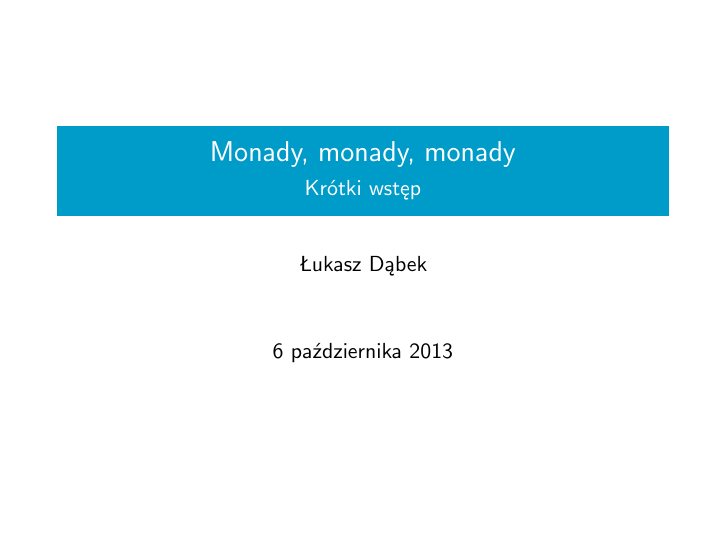
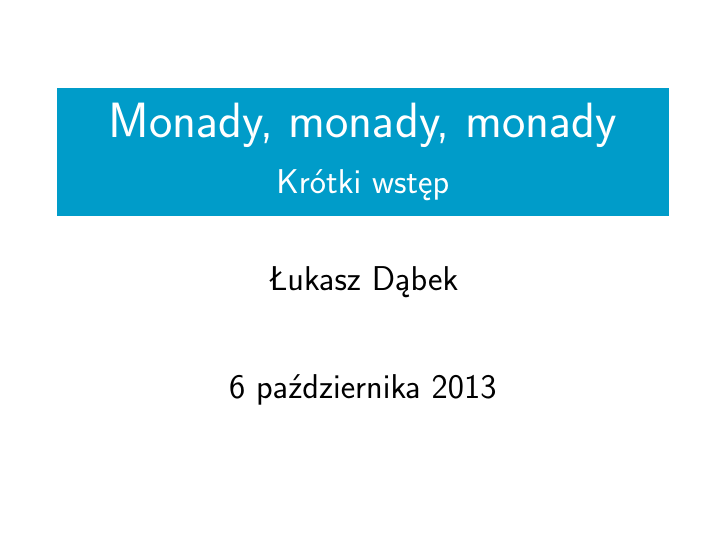
Before and after one commit to sznurek/monads-presentation, LaTeX slides (slides.tex): page 1 of 2. Compiled offline with pdfLaTeX.

Commit message:
Font size change.

```diff
--- a/slides.tex
+++ b/slides.tex
@@ -1,4 +1,4 @@
-\documentclass[24pt]{beamer}
+\documentclass[17pt]{beamer}
 \usepackage[utf8]{inputenc}
 \usepackage{polski}
 
```
